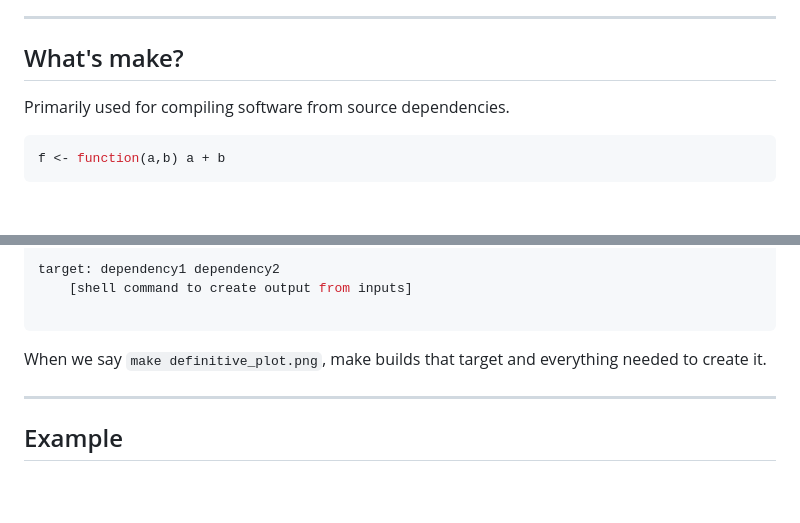
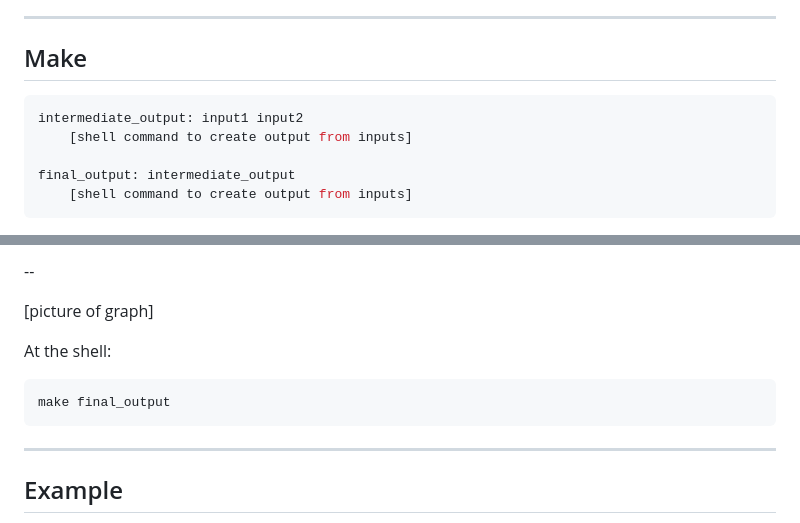
Before and after one commit to dchudz/odsc-2015-workflow, a Markdown page: reveal.js/slides.md, 2 parts joined by grey strips. Rendered like a GitHub page; blank space fills up the shorter version.

````diff
--- a/reveal.js/slides.md
+++ b/reveal.js/slides.md
@@ -195,11 +195,13 @@ Rebuild only when needed
 
 ----
 
-## What's make?
+## Make
 
-Primarily used for compiling software from source dependencies.
+```makefile
+intermediate_output: input1 input2
+	[shell command to create output from inputs]
 
-```r
-f <- function(a,b) a + b
+final_output: intermediate_output
+	[shell command to create output from inputs]
 ```
 
@@ -207,10 +209,13 @@ f <- function(a,b) a + b
 
-target: dependency1 dependency2
-	[shell command to create output from inputs]
+--
 
+[picture of graph]
+
+At the shell:
+
+```shell
+make final_output
 ```
-
-When we say `make definitive_plot.png`, make builds that target and everything needed to create it.
 
 ----
 
````
Also changed, not shown: other parts of reveal.js/slides.md (+1 -1 lines), out.png (added), 6 other files.
